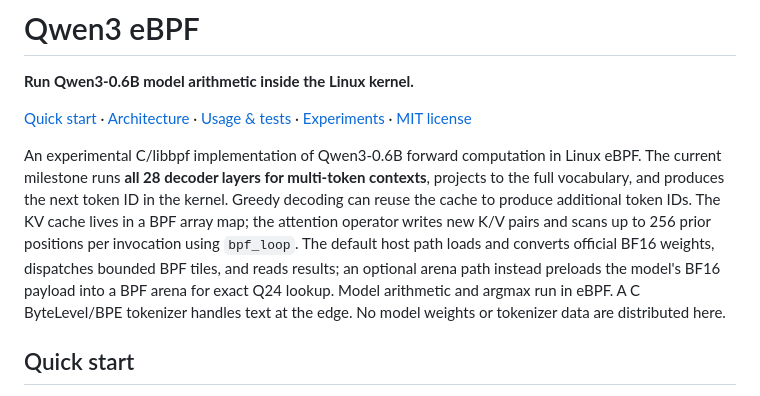
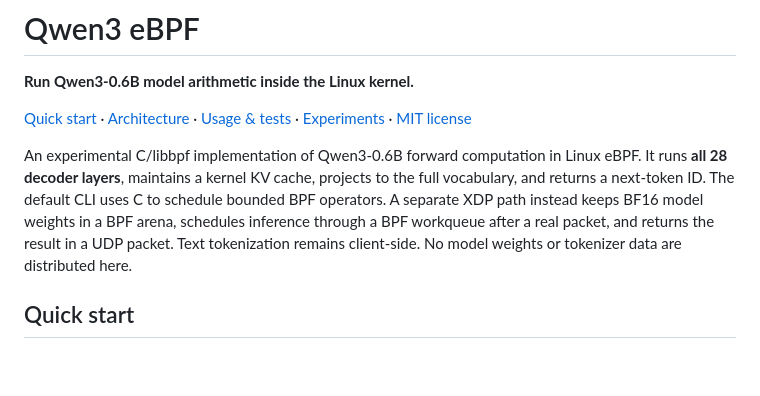
Before and after one commit to eunomia-bpf/qwen3-ebpf, a Markdown page: README.md, the part around one of its changes. GitHub-like rendering; blank space fills up the shorter version.

```diff
--- a/README.md
+++ b/README.md
@@ -5,19 +5,13 @@
 [Quick start](#quick-start) · [Architecture](docs/architecture.md) ·
 [Usage & tests](docs/usage.md) · [Experiments](docs/experiments.md) · [MIT license](LICENSE)
 
-An experimental C/libbpf implementation of Qwen3-0.6B forward
-computation in Linux eBPF. The current milestone runs **all 28 decoder layers
-for multi-token contexts**, projects to the full vocabulary, and produces the
-next token ID in the kernel. Greedy decoding can reuse the cache to produce
-additional token IDs. The KV cache lives in a BPF array map; the attention
-operator writes new K/V pairs and scans up to 256 prior positions per
-invocation using `bpf_loop`.
-The default host path loads and converts official BF16 weights, dispatches
-bounded BPF tiles, and reads results; an optional arena path instead preloads
-the model's BF16 payload into a BPF arena for exact Q24 lookup. Model arithmetic
-and argmax run in eBPF. A C
-ByteLevel/BPE tokenizer handles text at the edge. No model weights or tokenizer
-data are distributed here.
+An experimental C/libbpf implementation of Qwen3-0.6B forward computation in
+Linux eBPF. It runs **all 28 decoder layers**, maintains a kernel KV cache,
+projects to the full vocabulary, and returns a next-token ID. The default CLI
+uses C to schedule bounded BPF operators. A separate XDP path instead keeps
+BF16 model weights in a BPF arena, schedules inference through a BPF workqueue
+after a real packet, and returns the result in a UDP packet. Text tokenization
+remains client-side. No model weights or tokenizer data are distributed here.
 
 ## Quick start
 
```
Also changed, not shown: other parts of README.md (+24 -33 lines), docs/usage.md (+4 -2 lines).
